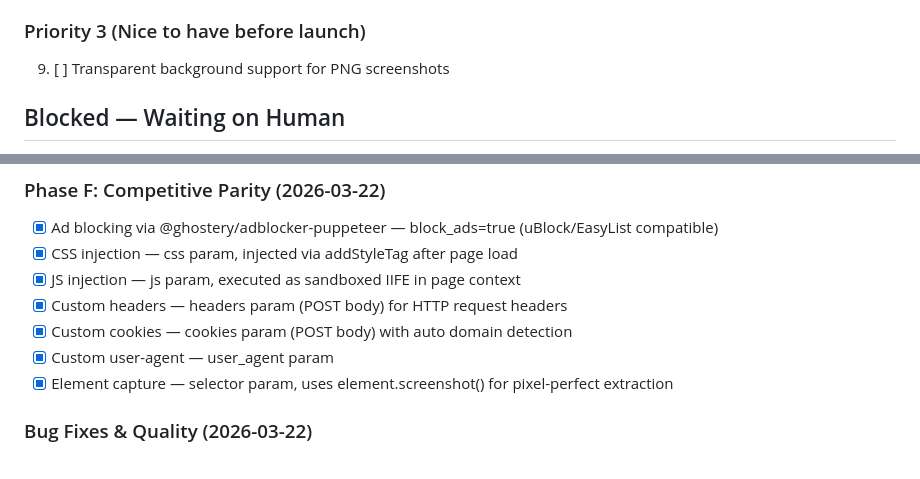
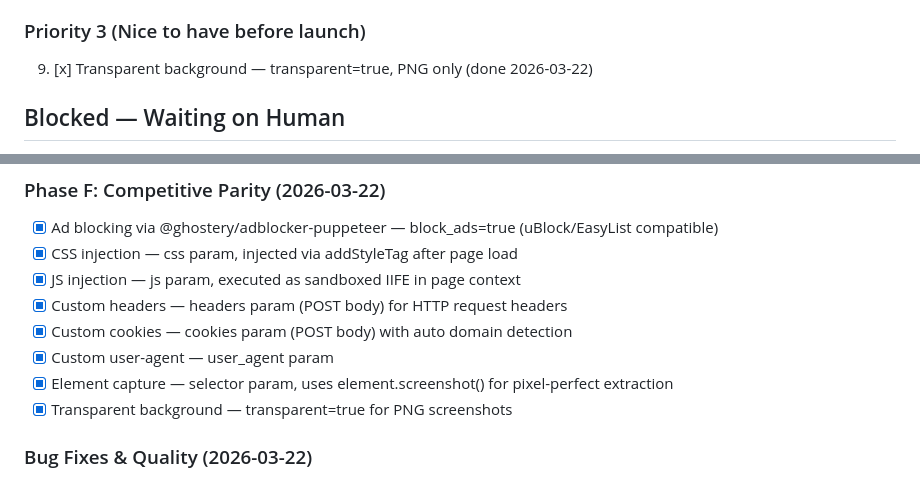
Before and after one commit to claudiusbirdwhistle/pageyoink, a Markdown page: docs/tasks.md, 2 parts joined by grey strips. Drawn GitHub-style.

Commit message:
Update tasks: transparent background complete
Co-Authored-By: Claude Opus 4.6 (1M context) <noreply@anthropic.com>

```diff
--- a/docs/tasks.md
+++ b/docs/tasks.md
@@ -17,7 +17,7 @@ All complete.
 8. [ ] Print-mode CSS injection for PDFs — auto-convert horizontal carousels to wrapped layouts to fix missing images in Chrome print renderer
 
 ### Priority 3 (Nice to have before launch)
-9. [ ] Transparent background support for PNG screenshots
+9. [x] Transparent background — transparent=true, PNG only (done 2026-03-22)
 
 ## Blocked — Waiting on Human
 - [ ] Configure hosting platform — human needed for account creation (Phase C)
@@ -75,6 +75,7 @@ All complete.
 - [x] Custom cookies — cookies param (POST body) with auto domain detection
 - [x] Custom user-agent — user_agent param
 - [x] Element capture — selector param, uses element.screenshot() for pixel-perfect extraction
+- [x] Transparent background — transparent=true for PNG screenshots
 
 ### Bug Fixes & Quality (2026-03-22)
 - [x] Fix TypeScript readonly property error in CI
```
